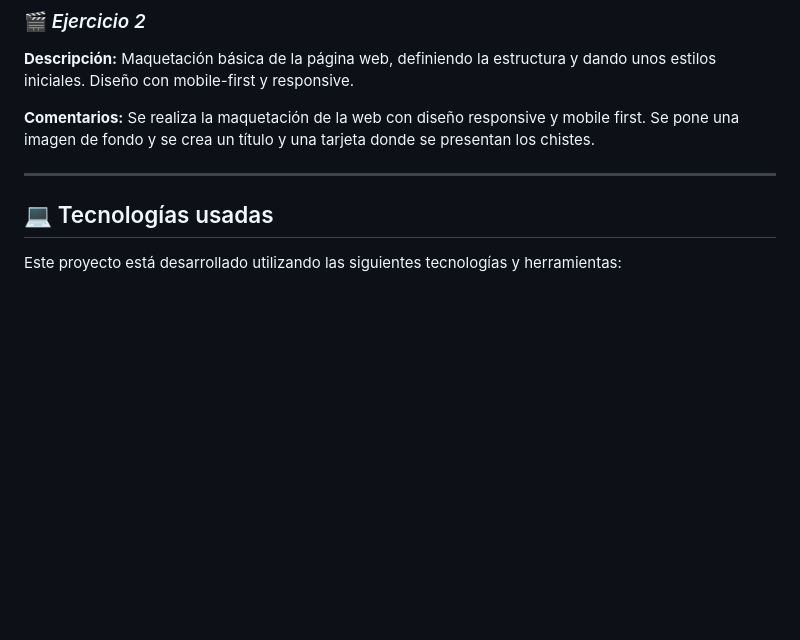
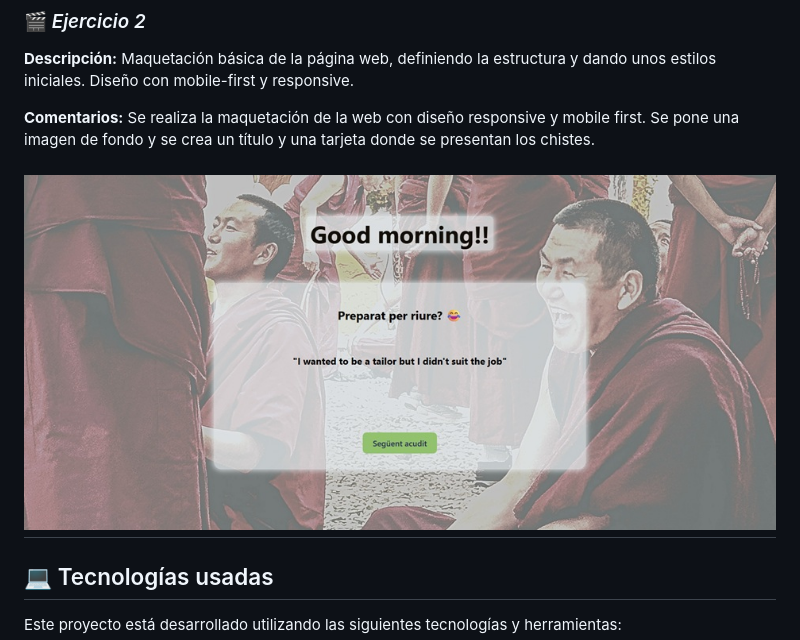
Before and after one commit to JEspinosa1770/Sprint4-API-greetings-with-jokes, a Markdown page: README.md, the part around the change. Drawn GitHub-style; pictures changed too: images/sample_monjes.jpg (added); blank space fills up the shorter version.

Commit message:
fix: modify Readme.md, add an image.

```diff
--- a/README.md
+++ b/README.md
@@ -85,6 +85,7 @@ A continuación, se describen las funciones disponibles en el proyecto.
 
 **Comentarios:** Se realiza la maquetación de la web con diseño responsive y mobile first. Se pone una imagen de fondo y se crea un título y una tarjeta donde se presentan los chistes.
 
+![Monjes riendo](./images/sample_monjes.jpg)
 ---
 
 
```
